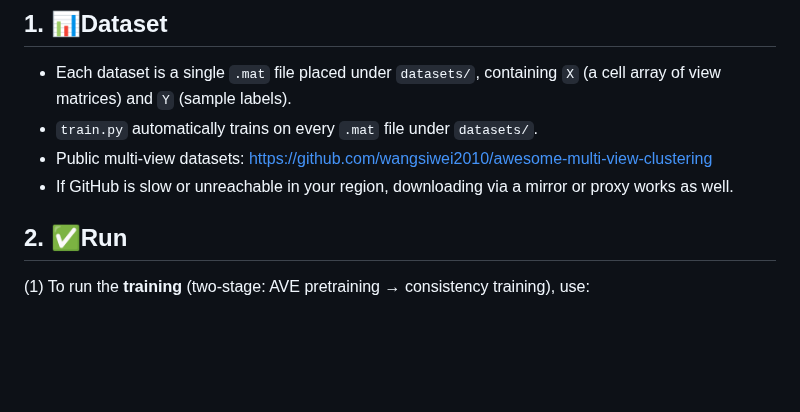
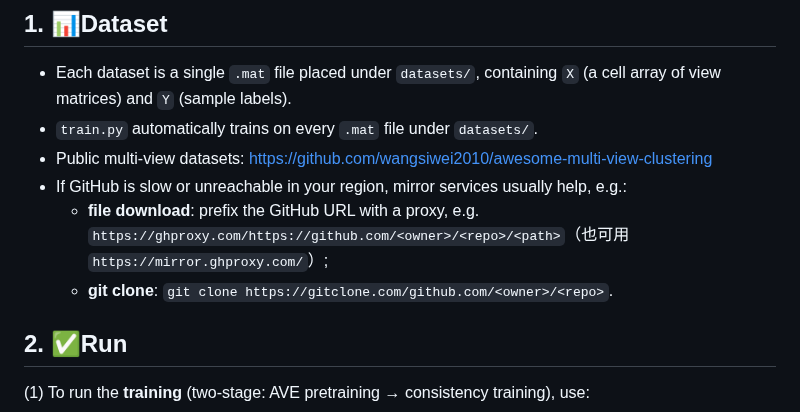
Before and after one commit to cleste-pome/MASA, a Markdown page: README.md, the part around the change. Rendered like a GitHub page; blank space fills up the shorter version.

Commit message:
Concrete GitHub mirror addresses in Dataset tip

```diff
--- a/README.md
+++ b/README.md
@@ -77,7 +77,9 @@ MASA
 - Each dataset is a single `.mat` file placed under `datasets/`, containing `X` (a cell array of view matrices) and `Y` (sample labels).
 - `train.py` automatically trains on every `.mat` file under `datasets/`.
 - Public multi-view datasets: https://github.com/wangsiwei2010/awesome-multi-view-clustering
-- If GitHub is slow or unreachable in your region, downloading via a mirror or proxy works as well.
+- If GitHub is slow or unreachable in your region, mirror services usually help, e.g.:
+  - **file download**: prefix the GitHub URL with a proxy, e.g. `https://ghproxy.com/https://github.com/<owner>/<repo>/<path>`（也可用 `https://mirror.ghproxy.com/`）;
+  - **git clone**: `git clone https://gitclone.com/github.com/<owner>/<repo>`.
 
 ## 2. ✅Run
 
```
